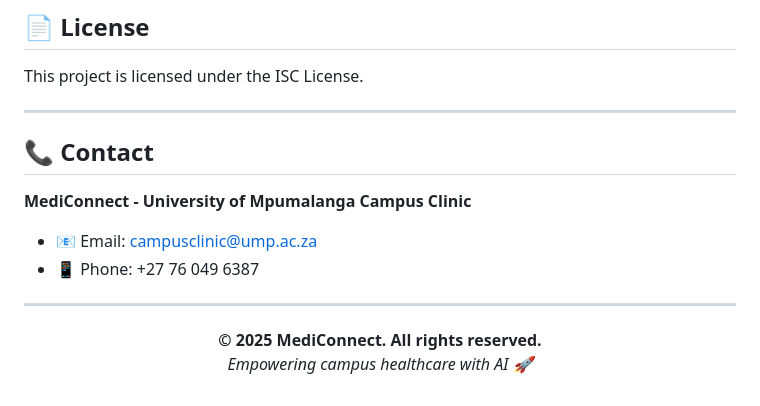
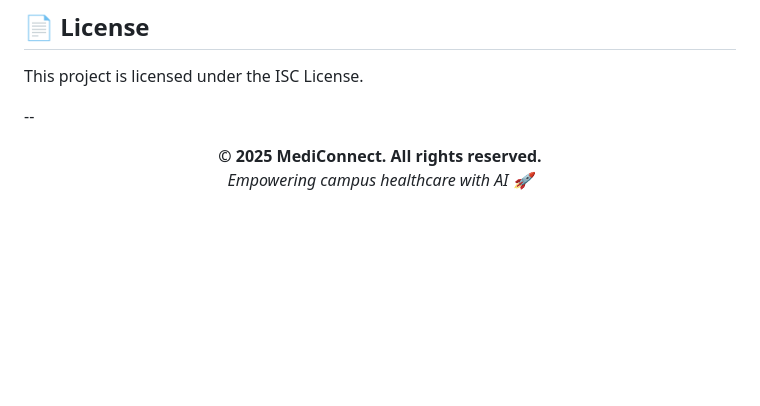
Before and after one commit to lord-william/MyUMP-Mediconnect, a Markdown page: README.md, the part around the change. GitHub-like rendering; blank space fills up the shorter version.

Commit message:
Remove contact information from README
Removed contact information section from README.

```diff
--- a/README.md
+++ b/README.md
@@ -200,16 +200,7 @@ Contributions are welcome! Please feel free to submit a Pull Request.
 
 This project is licensed under the ISC License.
 
----
-
-## 📞 Contact
-
-**MediConnect - University of Mpumalanga Campus Clinic**
-
-- 📧 Email: campusclinic@ump.ac.za
-- 📱 Phone: +27 76 049 6387
-
----
+--
 
 <p align="center">
   <strong>© 2025 MediConnect. All rights reserved.</strong>
```
